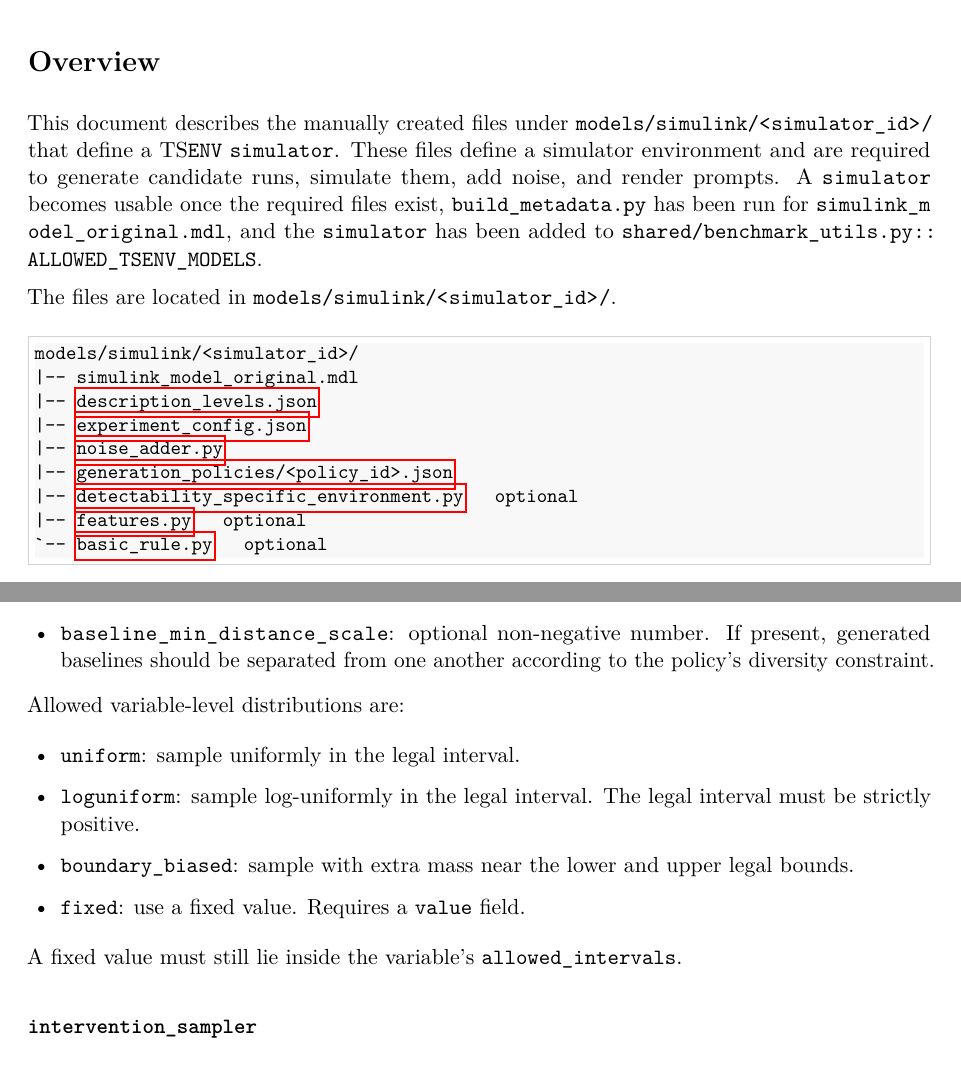
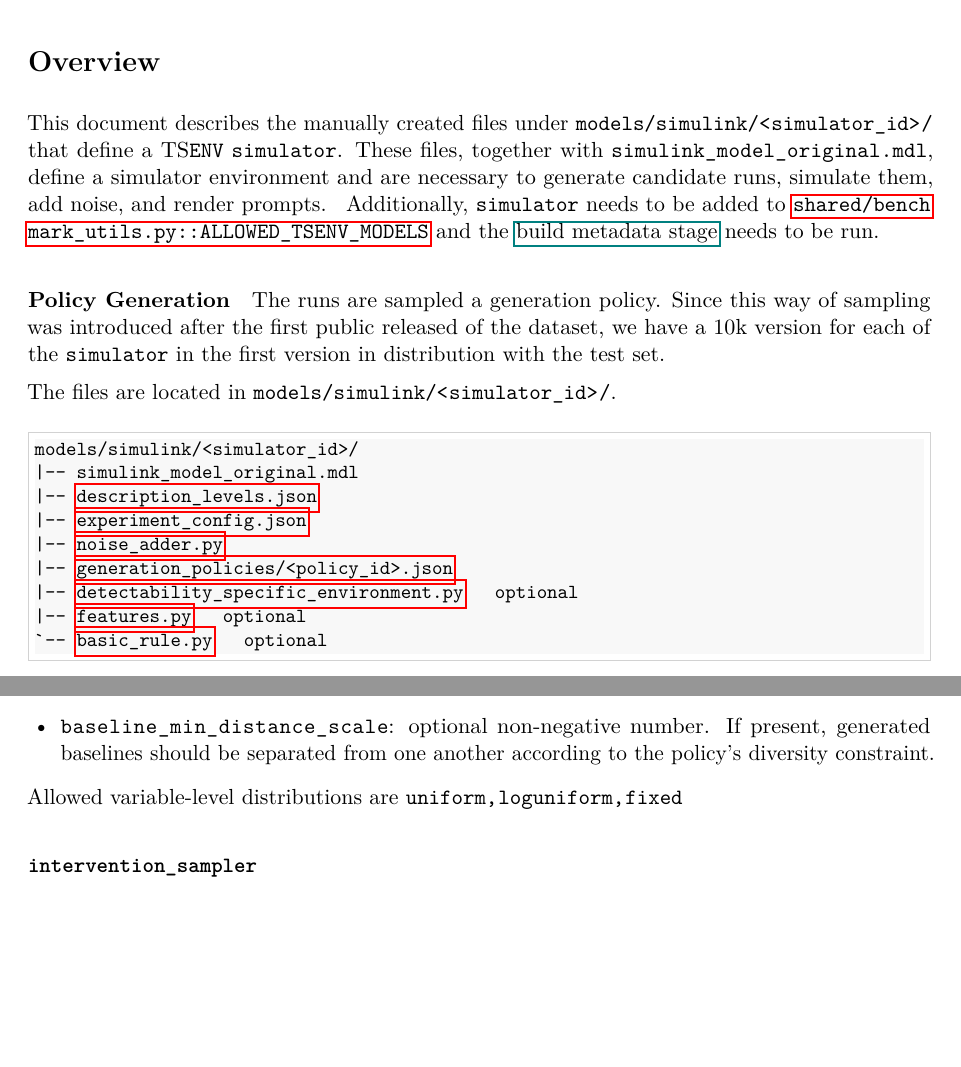
Before and after one commit to TommasoBendinelli/TraceBench-docs, a LaTeX document (manual/src/environment_profiles.tex): two parts of pages 1 and 3 of 8, joined at a grey line, cut so that both start at the same text, the shorter picture padded with empty space. Compiled offline with pdfLaTeX.

Commit message:
new entry

```diff
--- a/manual/src/environment_profiles.tex
+++ b/manual/src/environment_profiles.tex
@@ -8,13 +12,23 @@
+    \href{simulink_generated_metadata_schema.pdf}{build metadata stage}%
+  \fi
+}
+
 \docTitle{Environments}
 \phantomsection\label{docstart:environment_profiles}
 
 \section*{Overview}
 
 This document describes the manually created files under \code{models/simulink/<simulator_id>/} that define a \name{} \termSimulator.
-These files define a simulator environment and are required to generate candidate runs, simulate them, add noise, and render prompts.
-A \termSimulator becomes usable once the required files exist, \code{build_metadata.py} has been run for \code{simulink_model_original.mdl}, and the \termSimulator has been added to \code{shared/benchmark_utils.py::ALLOWED_TSENV_MODELS}.
+These files, together with  \code{simulink_model_original.mdl}, define a simulator environment and are necessary to generate candidate runs, simulate them, add noise, and render prompts.
+\phantomsection\label{sec:allowed-tsenv-models}
+Additionally, \termSimulator needs to be added to \hyperref[sec:allowed-tsenv-models]{\code{shared/benchmark_utils.py::ALLOWED_TSENV_MODELS}} and the \environmentBuildMetadataStageLink{} needs to be run.
 
-\phantomsection\label{sec:allowed-tsenv-models}
+
+\paragraph{Policy Generation}
+The runs are sampled a generation policy.
+Since this way of sampling was introduced after the first public released of the dataset, we have a 10k version for each of the \termSimulator in the first version in distribution with the test set.
+
+
 The files are located in \code{models/simulink/<simulator_id>/}.
 \newcommand{\environmentTreeSimulinkModelOriginal}{\hyperref[sec:environment-simulink-model-original]{simulink\_model\_original.mdl}}
 \newcommand{\environmentTreeDescriptionLevels}{\hyperref[sec:environment-description-levels]{description\_levels.json}}
@@ -138,16 +152,7 @@ The sampler must respect all \code{allowed_intervals} defined in \code{experimen
 \item \code{baseline_min_distance_scale}: optional non-negative number. If present, generated baselines should be separated from one another according to the policy's diversity constraint.
 \end{itemize}
 
-Allowed variable-level distributions are:
-
-\begin{itemize}
-\item \code{uniform}: sample uniformly in the legal interval.
-\item \code{loguniform}: sample log-uniformly in the legal interval. The legal interval must be strictly positive.
-\item \code{boundary_biased}: sample with extra mass near the lower and upper legal bounds.
-\item \code{fixed}: use a fixed value. Requires a \code{value} field.
-\end{itemize}
-
-A fixed value must still lie inside the variable's \code{allowed_intervals}.
+Allowed variable-level distributions are \code{uniform,loguniform,fixed}
 
 \subsubsection*{\texorpdfstring{\titlecode{intervention_sampler}}{intervention\_sampler}}
 
```
Also changed, not shown: manual/src/appendix_extended_related_work.tex (+11 -0 lines), manual/src/docs_combined_compact.tex (+5 -0 lines), manual/src/documentation_appendix_extended_related_work.tex (+5 -2 lines), manual/src/learned_validity_filtering_project.tex (+5 -2 lines), manual/src/simulink_generated_metadata_schema.tex (+1 -0 lines), manual/src/environment_profiles.tex (4 more changed lines).
